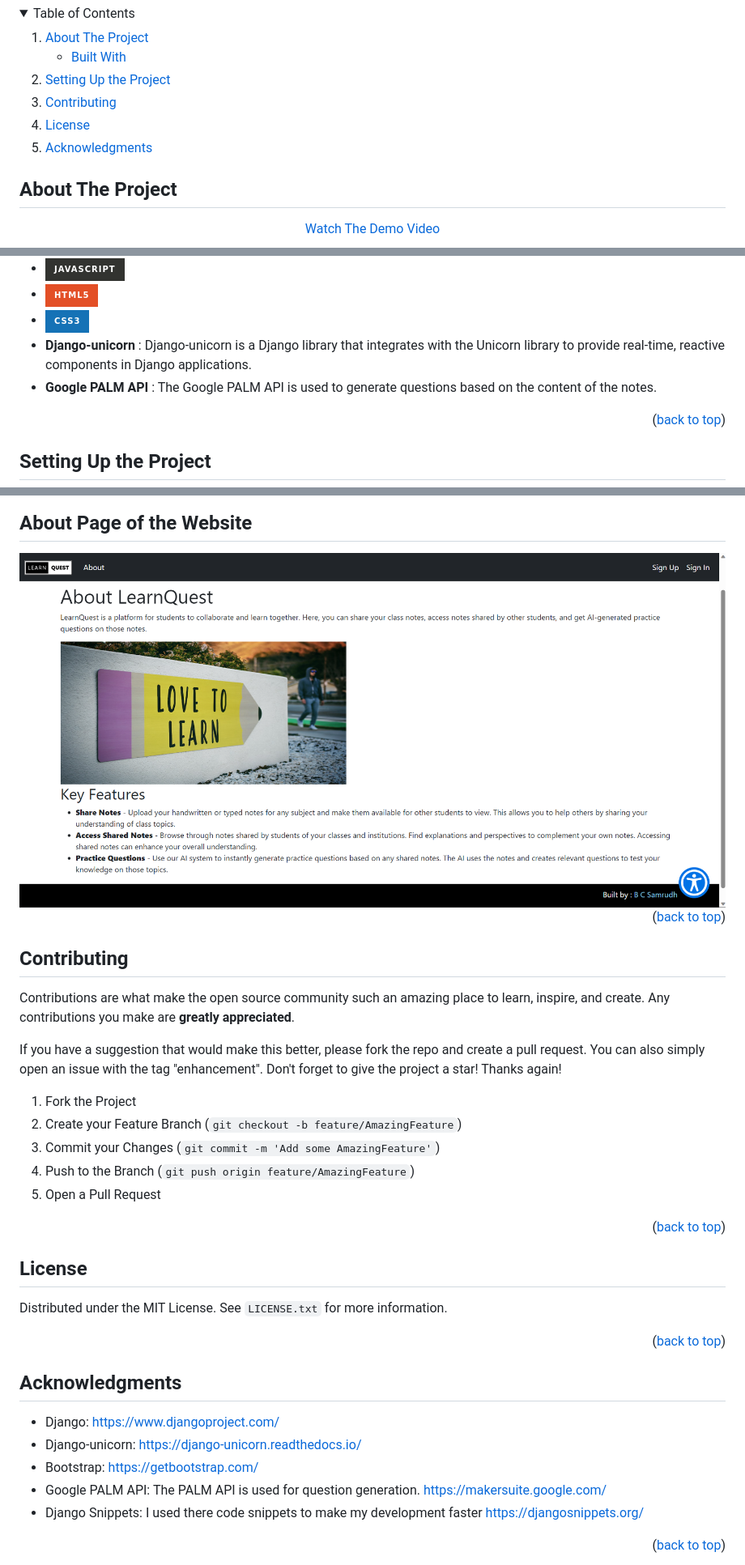
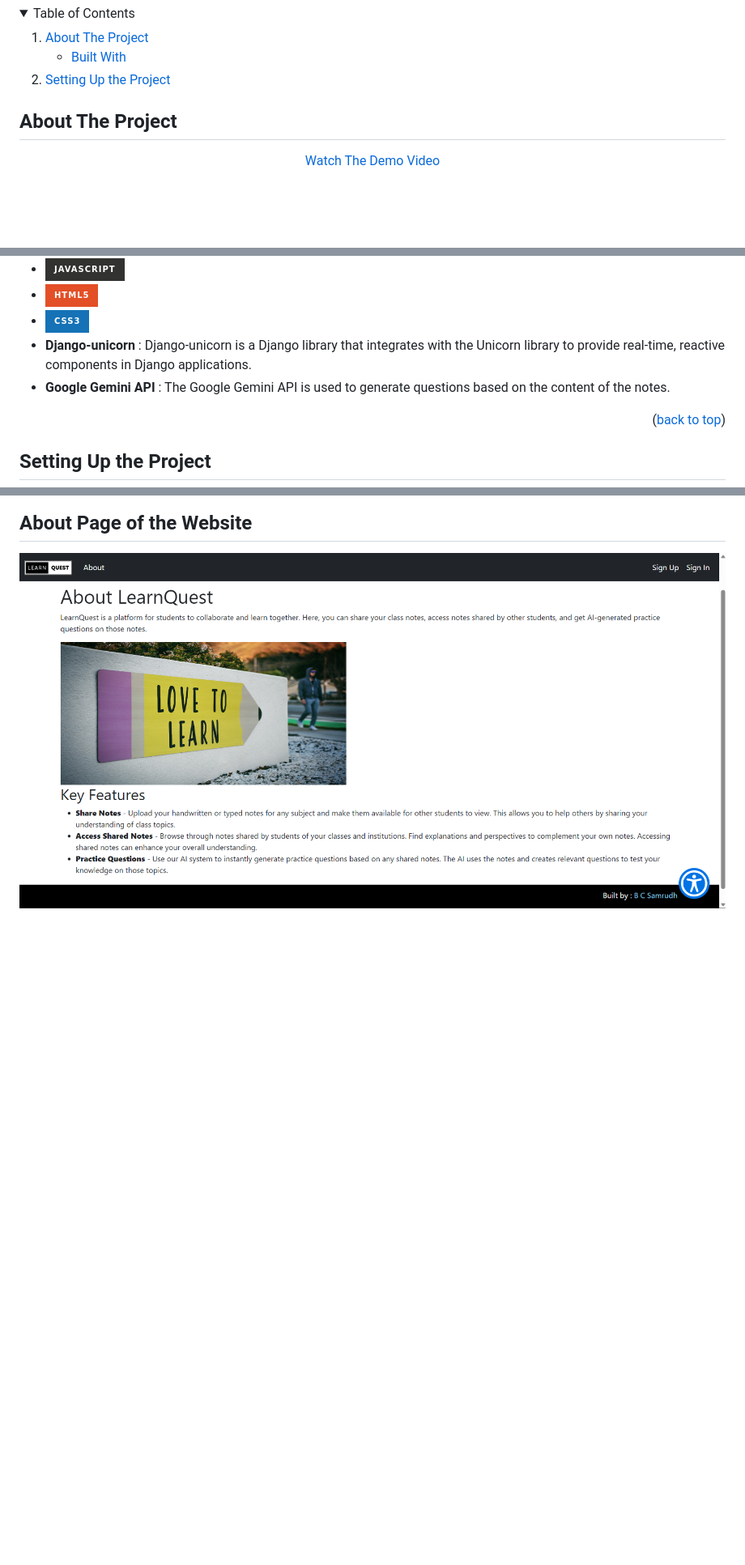
Before and after one commit to bcsamrudh/LearnQuest, a Markdown page: README.md, 3 parts joined by grey strips. Shown at 81% size. Rendered like a GitHub page; folded sections open; badges without logos; blank space fills up the shorter version.

```diff
--- a/README.md
+++ b/README.md
@@ -38,9 +31,6 @@
     <li>
       <a href="#setting-up-the-project">Setting Up the Project</a>
     </li>
-    <li><a href="#contributing">Contributing</a></li>
-    <li><a href="#license">License</a></li>
-    <li><a href="#acknowledgments">Acknowledgments</a></li>
   </ol>
 </details>
 
@@ -78,7 +68,7 @@ This section should list any major frameworks/libraries used to bootstrap your p
 * ![HTML5](https://img.shields.io/badge/html5-%23E34F26.svg?style=for-the-badge&logo=html5&logoColor=white)
 * ![CSS3](https://img.shields.io/badge/css3-%231572B6.svg?style=for-the-badge&logo=css3&logoColor=white)
 * **Django-unicorn** : Django-unicorn is a Django library that integrates with the Unicorn library to provide real-time, reactive components in Django applications.
-* **Google PALM API** : The Google PALM API is used to generate questions based on the content of the notes.
+* **Google Gemini API** : The Google Gemini API is used to generate questions based on the content of the notes.
 
 
 <p align="right">(<a href="#readme-top">back to top</a>)</p>
@@ -169,48 +159,3 @@ To set up the LearnQuest project on your local machine, follow these steps:
 
 ## About Page of the Website
 <img src="Images/ABOUT Page.png" alt="Questions View Page">
-
-<p align="right">(<a href="#readme-top">back to top</a>)</p>
-
-
-
-
-<!-- CONTRIBUTING -->
-## Contributing
-
-Contributions are what make the open source community such an amazing place to learn, inspire, and create. Any contributions you make are **greatly appreciated**.
-
-If you have a suggestion that would make this better, please fork the repo and create a pull request. You can also simply open an issue with the tag "enhancement".
-Don't forget to give the project a star! Thanks again!
-
-1. Fork the Project
-2. Create your Feature Branch (`git checkout -b feature/AmazingFeature`)
-3. Commit your Changes (`git commit -m 'Add some AmazingFeature'`)
-4. Push to the Branch (`git push origin feature/AmazingFeature`)
-5. Open a Pull Request
-
-<p align="right">(<a href="#readme-top">back to top</a>)</p>
-
-
-
-<!-- LICENSE -->
-## License
-
-Distributed under the MIT License. See `LICENSE.txt` for more information.
-
-<p align="right">(<a href="#readme-top">back to top</a>)</p>
-
-
-
-
-<!-- ACKNOWLEDGMENTS -->
-## Acknowledgments
-
-- Django: [https://www.djangoproject.com/](https://www.djangoproject.com/)
-- Django-unicorn: [https://django-unicorn.readthedocs.io/](https://django-unicorn.readthedocs.io/)
-- Bootstrap: [https://getbootstrap.com/](https://getbootstrap.com/)
-- Google PALM API: The PALM API is used for question generation. [https://makersuite.google.com/](https://makersuite.google.com/)
-- Django Snippets: I used there code snippets to make my development faster [https://djangosnippets.org/](https://djangosnippets.org/)
-
-
-<p align="right">(<a href="#readme-top">back to top</a>)</p>
```
Also changed, not shown: other parts of README.md (+0 -7 lines).
